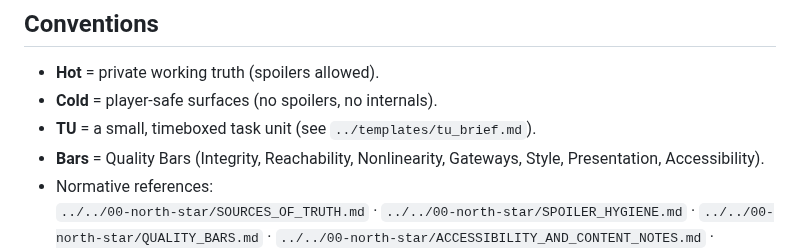
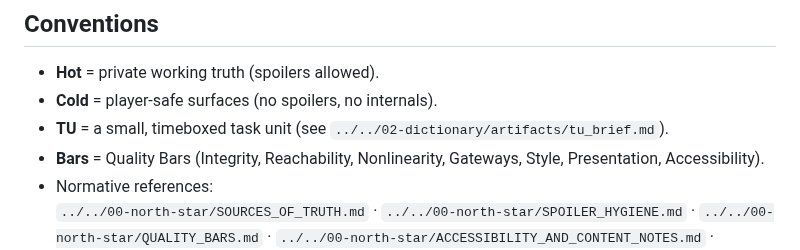
Before and after one commit to pvliesdonk/questfoundry-spec, a Markdown page: 01-roles/interfaces/pair_guides.md, the part around the change. Drawn GitHub-style.

```diff
--- a/01-roles/interfaces/pair_guides.md
+++ b/01-roles/interfaces/pair_guides.md
@@ -28,7 +28,7 @@
 
 - **Hot** = private working truth (spoilers allowed).
 - **Cold** = player-safe surfaces (no spoilers, no internals).
-- **TU** = a small, timeboxed task unit (see `../templates/tu_brief.md`).
+- **TU** = a small, timeboxed task unit (see `../../02-dictionary/artifacts/tu_brief.md`).
 - **Bars** = Quality Bars (Integrity, Reachability, Nonlinearity, Gateways, Style, Presentation, Accessibility).
 - Normative references:
   `../../00-north-star/SOURCES_OF_TRUTH.md` · `../../00-north-star/SPOILER_HYGIENE.md` · `../../00-north-star/QUALITY_BARS.md` · `../../00-north-star/ACCESSIBILITY_AND_CONTENT_NOTES.md` · `../../00-north-star/TRACEABILITY.md`
```
Also changed, not shown: 01-roles/README.md (+4 -2 lines).
